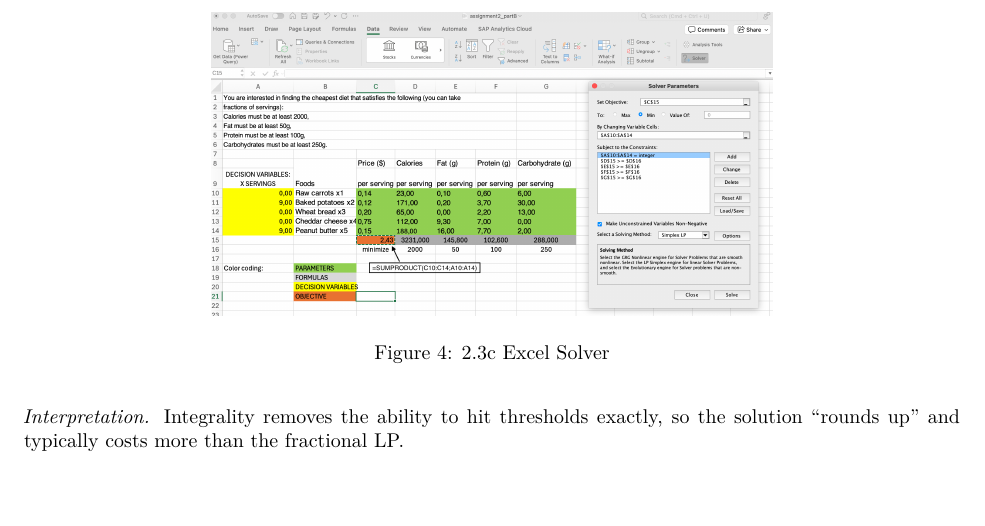
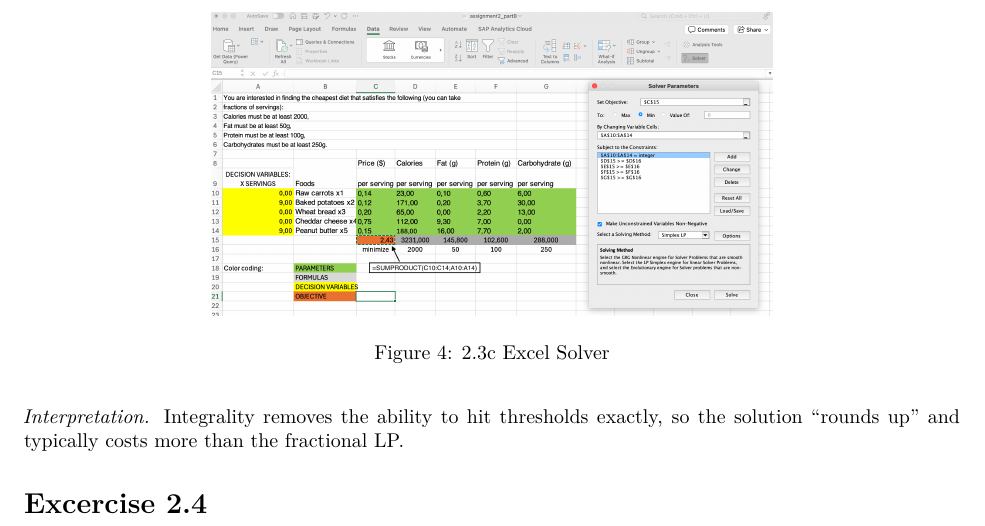
Before and after one commit to VanshitaSharmaKumar/Assignment-2-SSO, an R Markdown document (assignment2.Rmd): part of page 7 of 7, cut so that both start at the same text. Rendered offline with R 4.5, knitr and Pandoc, then LaTeX, with nearby package versions.

Commit message:
new changes to questions 2.3

````diff
--- a/assignment2.Rmd
+++ b/assignment2.Rmd
@@ -179,3 +179,5 @@
 ```
 *Interpretation.* Integrality removes the ability to hit thresholds exactly,
 so the solution “rounds up” and typically costs more than the fractional LP.
+
+# Excercise 2.4
````
Also changed, not shown: assignment2_partC.xlsx, imgs/2_4a.png (added), imgs/2_4b.png (added).
